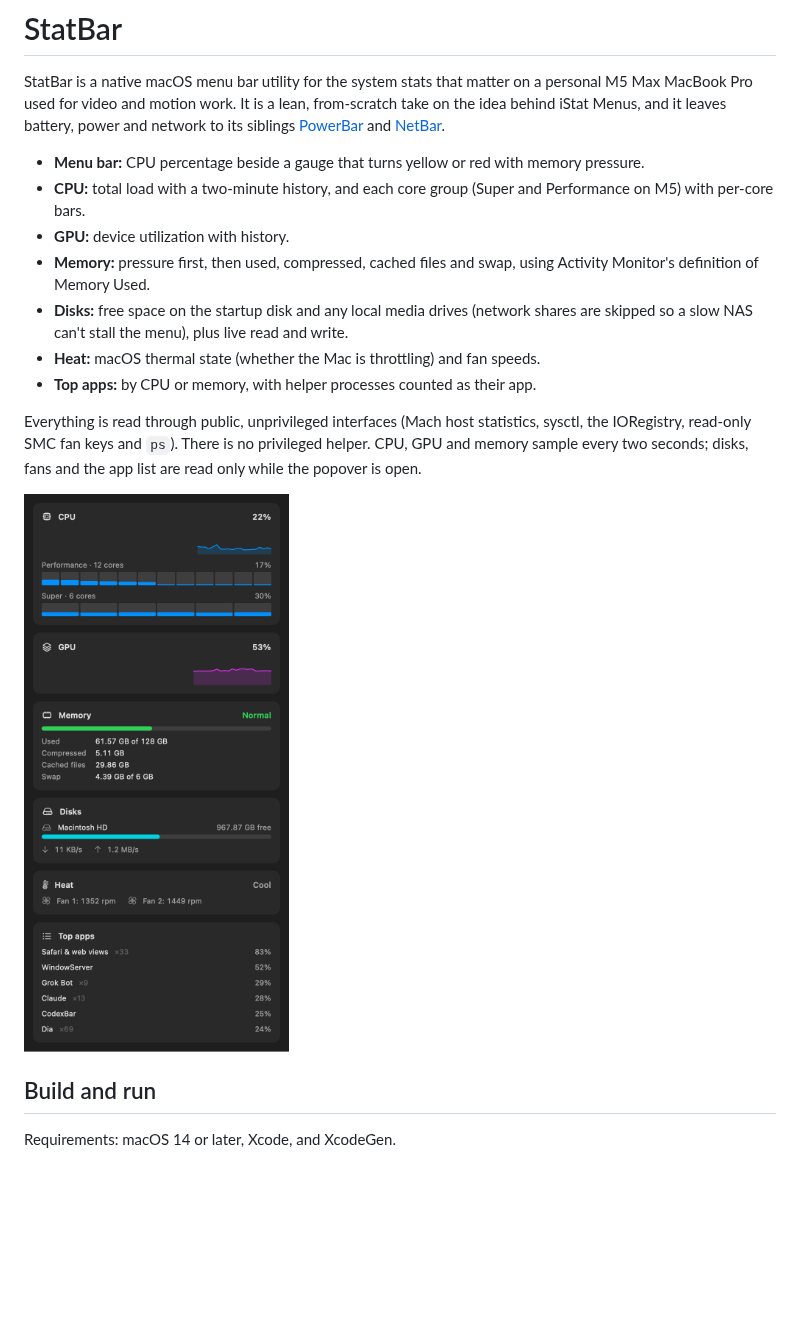
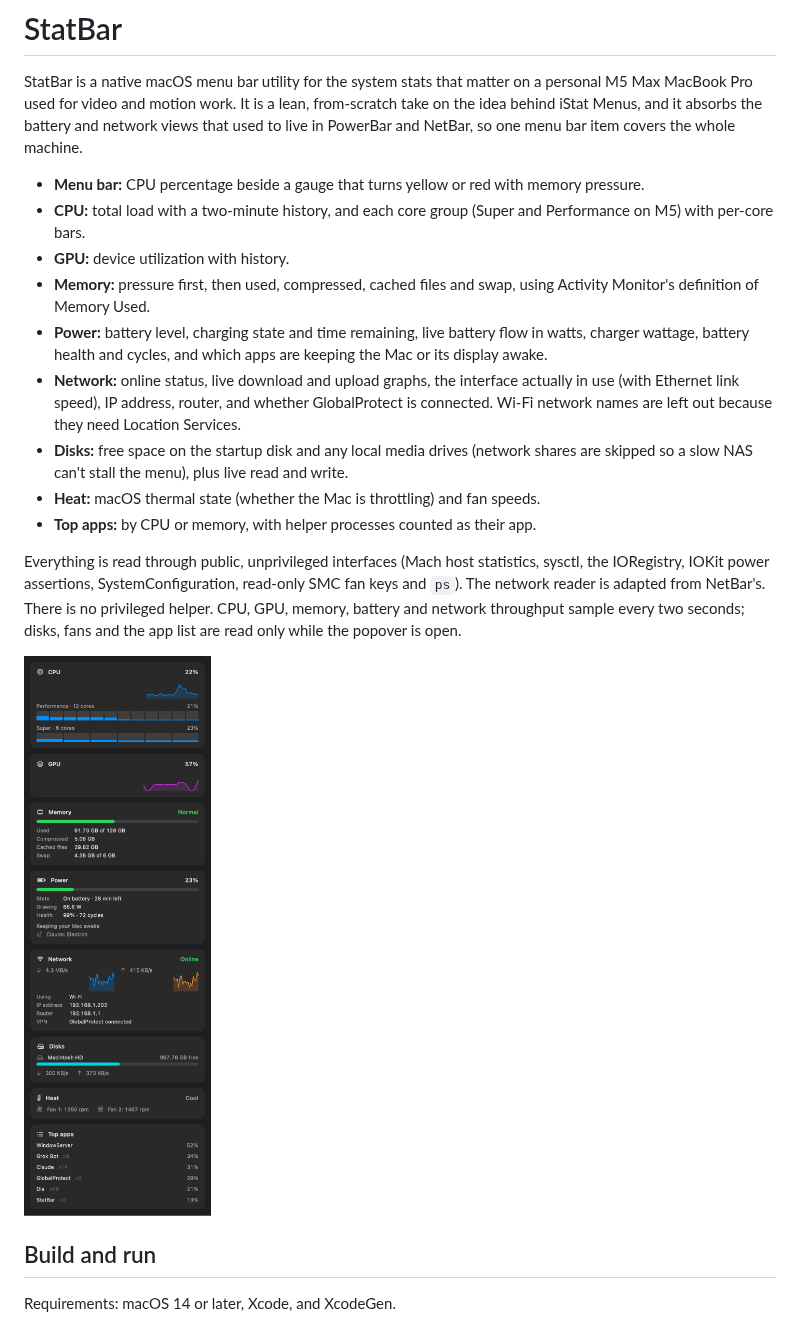
Before and after one commit to erikrole/StatBar, a Markdown page: README.md, the part around the change. GitHub-like rendering; pictures changed too: docs/popover.png; blank space fills up the shorter version.

```diff
--- a/README.md
+++ b/README.md
@@ -2,9 +2,9 @@
 
 StatBar is a native macOS menu bar utility for the system stats that matter on a
 personal M5 Max MacBook Pro used for video and motion work. It is a lean,
-from-scratch take on the idea behind iStat Menus, and it leaves battery, power
-and network to its siblings [PowerBar](https://github.com/erikrole/PowerBar) and
-[NetBar](https://github.com/erikrole/NetBar).
+from-scratch take on the idea behind iStat Menus, and it absorbs the battery and
+network views that used to live in PowerBar and NetBar, so one menu bar item
+covers the whole machine.
 
 - **Menu bar:** CPU percentage beside a gauge that turns yellow or red with memory pressure.
 - **CPU:** total load with a two-minute history, and each core group (Super and
@@ -12,14 +12,21 @@ and network to its siblings [PowerBar](https://github.com/erikrole/PowerBar) and
 - **GPU:** device utilization with history.
 - **Memory:** pressure first, then used, compressed, cached files and swap, using
   Activity Monitor's definition of Memory Used.
+- **Power:** battery level, charging state and time remaining, live battery flow in
+  watts, charger wattage, battery health and cycles, and which apps are keeping the
+  Mac or its display awake.
+- **Network:** online status, live download and upload graphs, the interface actually
+  in use (with Ethernet link speed), IP address, router, and whether GlobalProtect is
+  connected. Wi-Fi network names are left out because they need Location Services.
 - **Disks:** free space on the startup disk and any local media drives (network
   shares are skipped so a slow NAS can't stall the menu), plus live read and write.
 - **Heat:** macOS thermal state (whether the Mac is throttling) and fan speeds.
 - **Top apps:** by CPU or memory, with helper processes counted as their app.
 
 Everything is read through public, unprivileged interfaces (Mach host statistics,
-sysctl, the IORegistry, read-only SMC fan keys and `ps`). There is no privileged
-helper. CPU, GPU and memory sample every two seconds; disks, fans and the app list
+sysctl, the IORegistry, IOKit power assertions, SystemConfiguration, read-only SMC
+fan keys and `ps`). The network reader is adapted from NetBar's. There is no privileged
+helper. CPU, GPU, memory, battery and network throughput sample every two seconds; disks, fans and the app list
 are read only while the popover is open.
 
 ![Popover](docs/popover.png)
```
Also changed, not shown: 7 other files.
